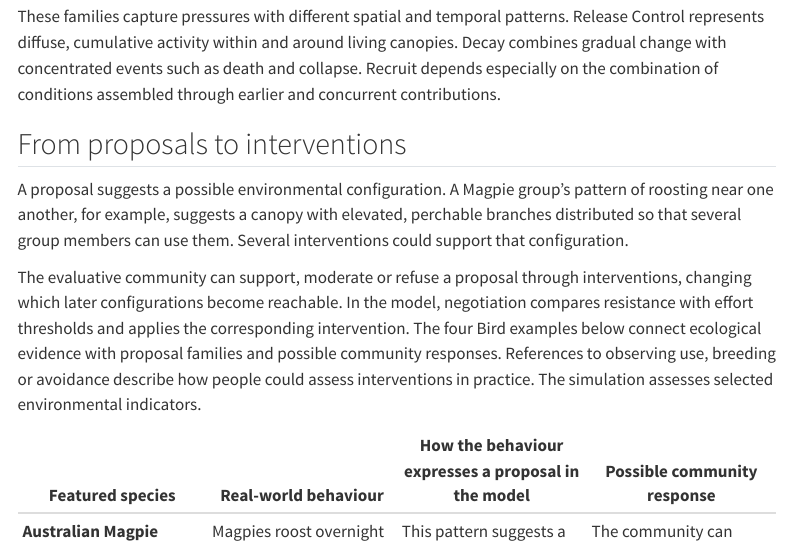
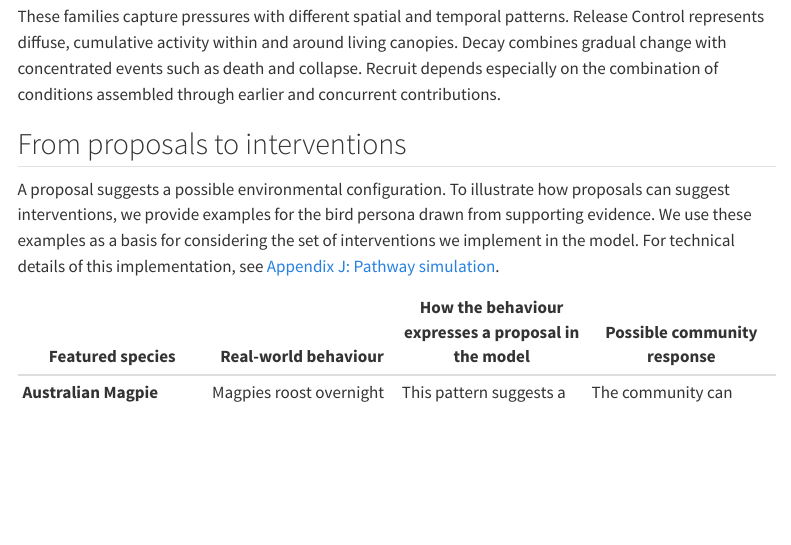
Before and after one commit to alexrfholland/futures-supplementary-materials-site, a Quarto document (appendices/appendix_I_proposals_and_interventions.qmd): the page in a window 1100 px wide, from 940 px down. Rendered offline with R 4.5, knitr and Pandoc in place of Quarto, with nearby package versions; menus at the side of the page are left out.

Commit message:
Simplify the proposals to interventions introduction

```diff
--- a/appendices/appendix_I_proposals_and_interventions.qmd
+++ b/appendices/appendix_I_proposals_and_interventions.qmd
@@ -24,9 +24,7 @@ These families capture pressures with different spatial and temporal patterns. R
 
 ## From proposals to interventions
 
-A proposal suggests a possible environmental configuration. A Magpie group's pattern of roosting near one another, for example, suggests a canopy with elevated, perchable branches distributed so that several group members can use them. Several interventions could support that configuration.
-
-The evaluative community can support, moderate or refuse a proposal through interventions, changing which later configurations become reachable. In the model, negotiation compares resistance with effort thresholds and applies the corresponding intervention. The four Bird examples below connect ecological evidence with proposal families and possible community responses. References to observing use, breeding or avoidance describe how people could assess interventions in practice. The simulation assesses selected environmental indicators.
+A proposal suggests a possible environmental configuration. To illustrate how proposals can suggest interventions, we provide examples for the bird persona drawn from supporting evidence. We use these examples as a basis for considering the set of interventions we implement in the model. For technical details of this implementation, see [Appendix J: Pathway simulation](appendix_J_pathway_simulation.qmd).
 
 ::: {.column-screen-inset}
 
```
